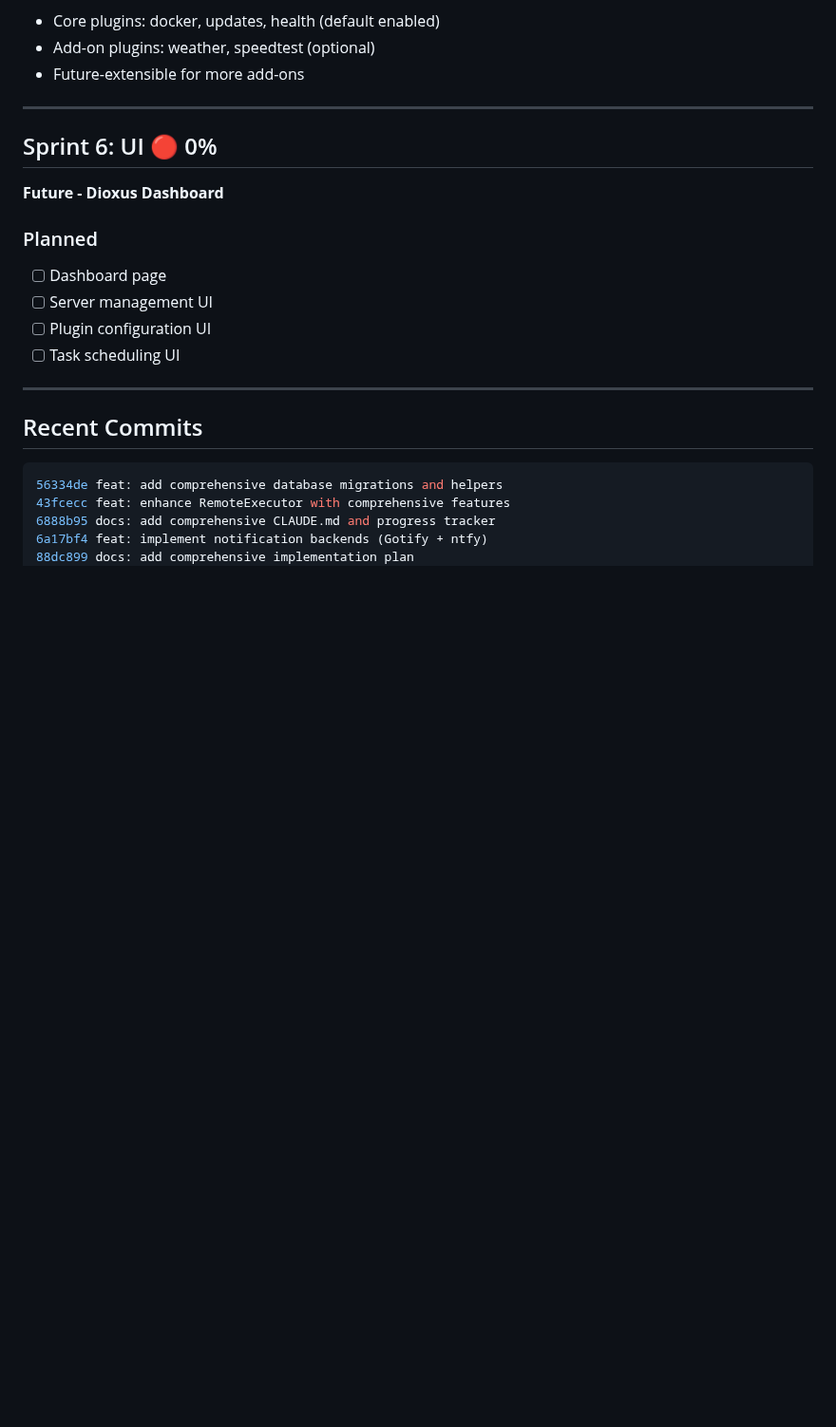
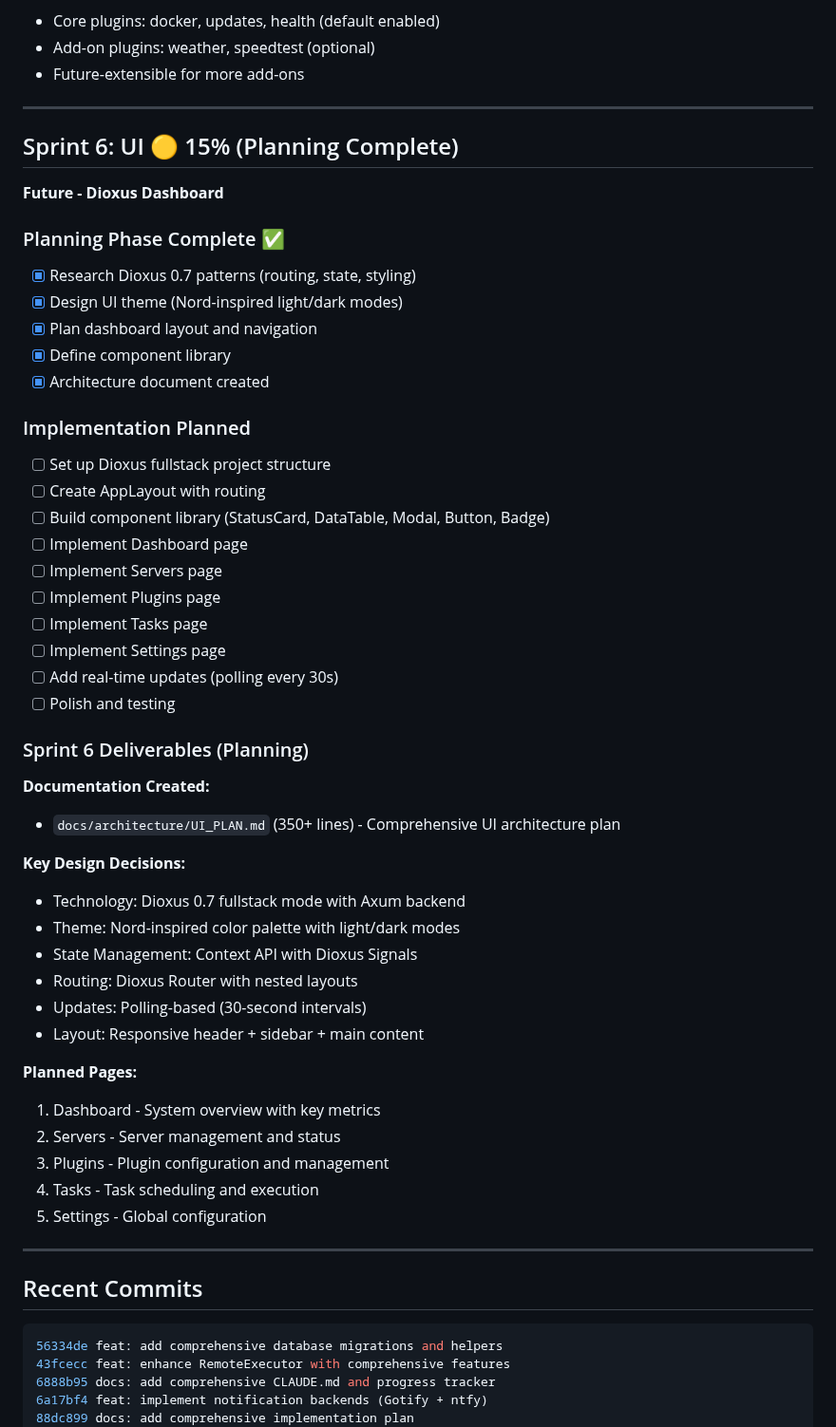
Before and after one commit to jsprague84/svrctlrs, a Markdown page: docs/PROGRESS.md, the part around one of its changes. Shown at 95% size. Drawn GitHub-style; blank space fills up the shorter version.

```diff
--- a/docs/PROGRESS.md
+++ b/docs/PROGRESS.md
@@ -241,15 +241,47 @@ None
 
 ---
 
-## Sprint 6: UI 🔴 0%
+## Sprint 6: UI 🟡 15% (Planning Complete)
 
 **Future - Dioxus Dashboard**
 
-### Planned
-- [ ] Dashboard page
-- [ ] Server management UI
-- [ ] Plugin configuration UI
-- [ ] Task scheduling UI
+### Planning Phase Complete ✅
+- [x] Research Dioxus 0.7 patterns (routing, state, styling)
+- [x] Design UI theme (Nord-inspired light/dark modes)
+- [x] Plan dashboard layout and navigation
+- [x] Define component library
+- [x] Architecture document created
+
+### Implementation Planned
+- [ ] Set up Dioxus fullstack project structure
+- [ ] Create AppLayout with routing
+- [ ] Build component library (StatusCard, DataTable, Modal, Button, Badge)
+- [ ] Implement Dashboard page
+- [ ] Implement Servers page
+- [ ] Implement Plugins page
+- [ ] Implement Tasks page
+- [ ] Implement Settings page
+- [ ] Add real-time updates (polling every 30s)
+- [ ] Polish and testing
+
+### Sprint 6 Deliverables (Planning)
+**Documentation Created:**
+- `docs/architecture/UI_PLAN.md` (350+ lines) - Comprehensive UI architecture plan
+
+**Key Design Decisions:**
+- Technology: Dioxus 0.7 fullstack mode with Axum backend
+- Theme: Nord-inspired color palette with light/dark modes
+- State Management: Context API with Dioxus Signals
+- Routing: Dioxus Router with nested layouts
+- Updates: Polling-based (30-second intervals)
+- Layout: Responsive header + sidebar + main content
+
+**Planned Pages:**
+1. Dashboard - System overview with key metrics
+2. Servers - Server management and status
+3. Plugins - Plugin configuration and management
+4. Tasks - Task scheduling and execution
+5. Settings - Global configuration
 
 ---
 
```
Also changed, not shown: other parts of docs/PROGRESS.md (+20 -14 lines), docs/architecture/UI_PLAN.md (added, +598 -0 lines).
